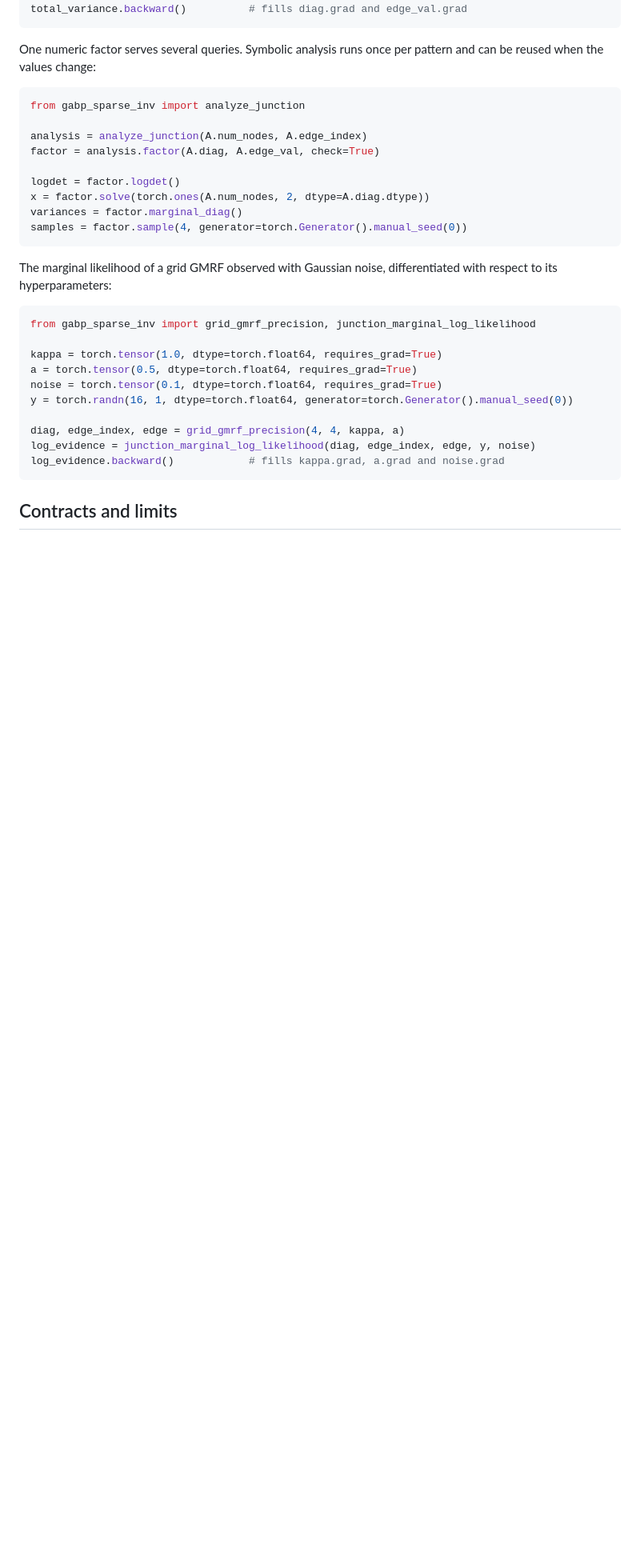
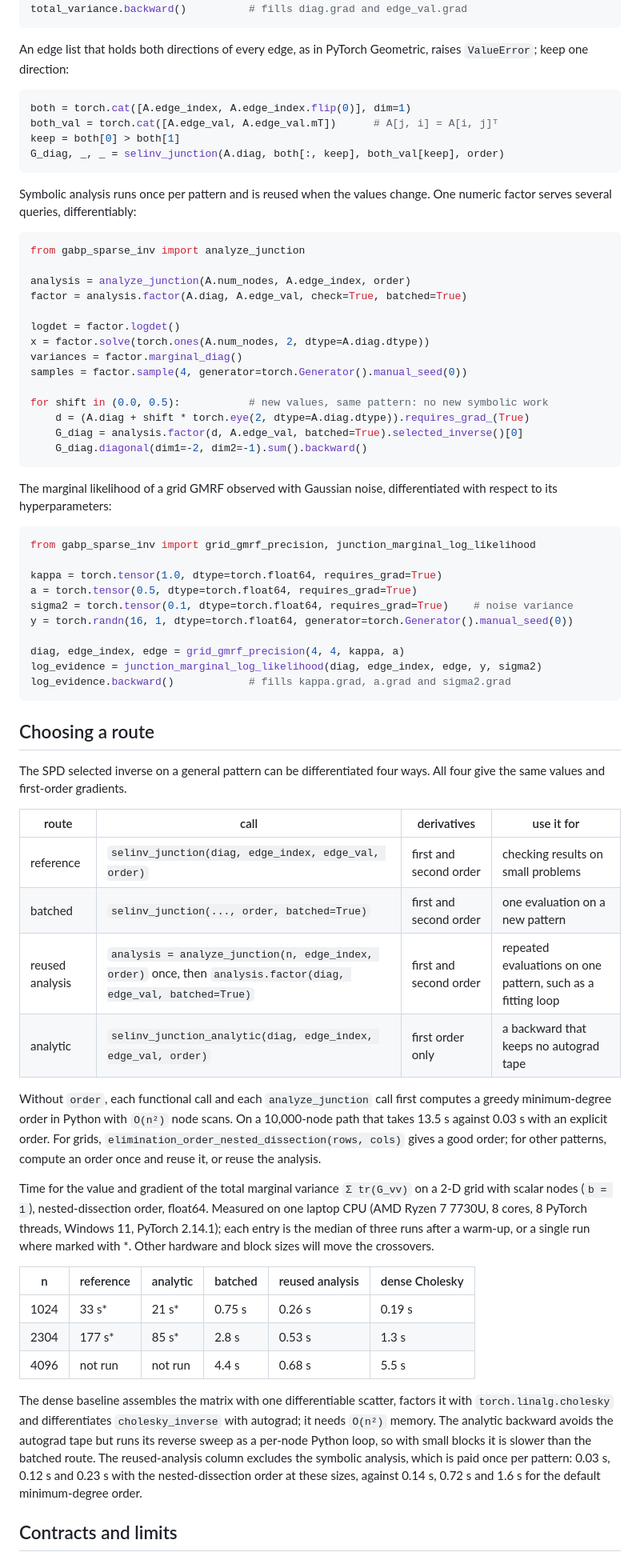
Before and after one commit to vanshsehrawat14/gabp-sparse-inv, a Markdown page: README.md, the part around one of its changes. Shown at 80% size. Drawn GitHub-style; blank space fills up the shorter version.

Commit message:
add route guidance and the corrected limits to the readme

````diff
--- a/README.md
+++ b/README.md
@@ -76,19 +85,34 @@ total_variance = G_diag.diagonal(dim1=-2, dim2=-1).sum()
 total_variance.backward()          # fills diag.grad and edge_val.grad
 ```
 
-One numeric factor serves several queries. Symbolic analysis runs once per pattern and
-can be reused when the values change:
+An edge list that holds both directions of every edge, as in PyTorch Geometric, raises
+`ValueError`; keep one direction:
+
+```python
+both = torch.cat([A.edge_index, A.edge_index.flip(0)], dim=1)
+both_val = torch.cat([A.edge_val, A.edge_val.mT])      # A[j, i] = A[i, j]ᵀ
+keep = both[0] > both[1]
+G_diag, _, _ = selinv_junction(A.diag, both[:, keep], both_val[keep], order)
+```
+
+Symbolic analysis runs once per pattern and is reused when the values change. One
+numeric factor serves several queries, differentiably:
 
 ```python
 from gabp_sparse_inv import analyze_junction
 
-analysis = analyze_junction(A.num_nodes, A.edge_index)
-factor = analysis.factor(A.diag, A.edge_val, check=True)
+analysis = analyze_junction(A.num_nodes, A.edge_index, order)
+factor = analysis.factor(A.diag, A.edge_val, check=True, batched=True)
 
 logdet = factor.logdet()
 x = factor.solve(torch.ones(A.num_nodes, 2, dtype=A.diag.dtype))
 variances = factor.marginal_diag()
 samples = factor.sample(4, generator=torch.Generator().manual_seed(0))
+
+for shift in (0.0, 0.5):           # new values, same pattern: no new symbolic work
+    d = (A.diag + shift * torch.eye(2, dtype=A.diag.dtype)).requires_grad_(True)
+    G_diag = analysis.factor(d, A.edge_val, batched=True).selected_inverse()[0]
+    G_diag.diagonal(dim1=-2, dim2=-1).sum().backward()
 ```
 
 The marginal likelihood of a grid GMRF observed with Gaussian noise, differentiated with
@@ -99,13 +123,51 @@ from gabp_sparse_inv import grid_gmrf_precision, junction_marginal_log_likelihoo
 
 kappa = torch.tensor(1.0, dtype=torch.float64, requires_grad=True)
 a = torch.tensor(0.5, dtype=torch.float64, requires_grad=True)
-noise = torch.tensor(0.1, dtype=torch.float64, requires_grad=True)
+sigma2 = torch.tensor(0.1, dtype=torch.float64, requires_grad=True)    # noise variance
 y = torch.randn(16, 1, dtype=torch.float64, generator=torch.Generator().manual_seed(0))
 
 diag, edge_index, edge = grid_gmrf_precision(4, 4, kappa, a)
-log_evidence = junction_marginal_log_likelihood(diag, edge_index, edge, y, noise)
-log_evidence.backward()            # fills kappa.grad, a.grad and noise.grad
+log_evidence = junction_marginal_log_likelihood(diag, edge_index, edge, y, sigma2)
+log_evidence.backward()            # fills kappa.grad, a.grad and sigma2.grad
 ```
+
+## Choosing a route
+
+The SPD selected inverse on a general pattern can be differentiated four ways. All four
+give the same values and first-order gradients.
+
+| route | call | derivatives | use it for |
+|---|---|---|---|
+| reference | `selinv_junction(diag, edge_index, edge_val, order)` | first and second order | checking results on small problems |
+| batched | `selinv_junction(..., order, batched=True)` | first and second order | one evaluation on a new pattern |
+| reused analysis | `analysis = analyze_junction(n, edge_index, order)` once, then `analysis.factor(diag, edge_val, batched=True)` | first and second order | repeated evaluations on one pattern, such as a fitting loop |
+| analytic | `selinv_junction_analytic(diag, edge_index, edge_val, order)` | first order only | a backward that keeps no autograd tape |
+
+Without `order`, each functional call and each `analyze_junction` call first computes a
+greedy minimum-degree order in Python with `O(n²)` node scans. On a 10,000-node path that
+takes 13.5 s against 0.03 s with an explicit order. For grids,
+`elimination_order_nested_dissection(rows, cols)` gives a good order; for other patterns,
+compute an order once and reuse it, or reuse the analysis.
+
+Time for the value and gradient of the total marginal variance `Σ tr(G_vv)` on a 2-D grid
+with scalar nodes (`b = 1`), nested-dissection order, float64. Measured on one laptop CPU
+(AMD Ryzen 7 7730U, 8 cores, 8 PyTorch threads, Windows 11, PyTorch 2.14.1); each entry is
+the median of three runs after a warm-up, or a single run where marked with \*. Other
+hardware and block sizes will move the crossovers.
+
+| n | reference | analytic | batched | reused analysis | dense Cholesky |
+|---|---|---|---|---|---|
+| 1024 | 33 s\* | 21 s\* | 0.75 s | 0.26 s | 0.19 s |
+| 2304 | 177 s\* | 85 s\* | 2.8 s | 0.53 s | 1.3 s |
+| 4096 | not run | not run | 4.4 s | 0.68 s | 5.5 s |
+
+The dense baseline assembles the matrix with one differentiable scatter, factors it with
+`torch.linalg.cholesky` and differentiates `cholesky_inverse` with autograd; it needs
+`O(n²)` memory. The analytic backward avoids the autograd tape but runs its reverse sweep
+as a per-node Python loop, so with small blocks it is slower than the batched route.
+The reused-analysis column excludes the symbolic analysis, which is paid once per pattern:
+0.03 s, 0.12 s and 0.23 s with the nested-dissection order at these sizes, against 0.14 s,
+0.72 s and 1.6 s for the default minimum-degree order.
 
 ## Contracts and limits
 
````
Also changed, not shown: other parts of README.md (+69 -38 lines).
